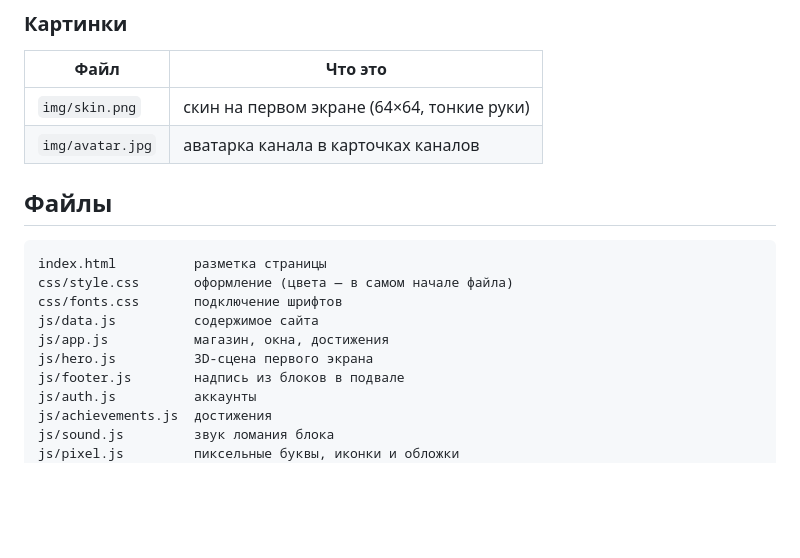
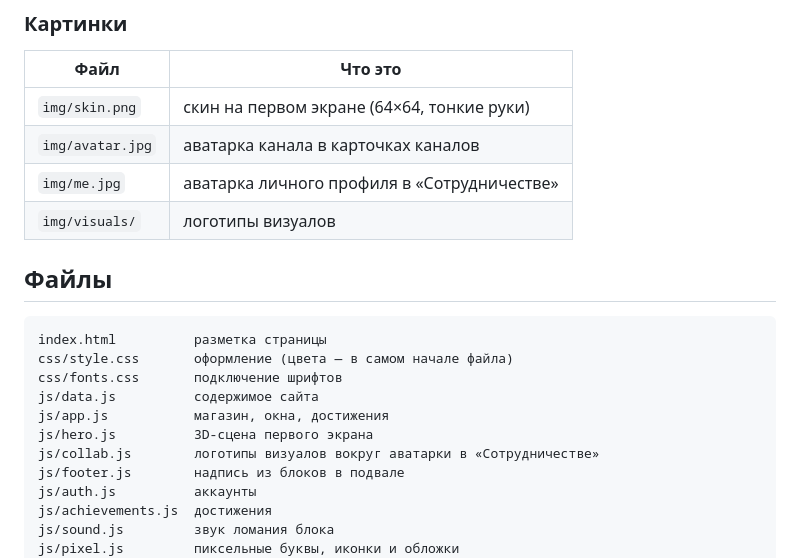
Before and after one commit to Mbrotororo/1DEX1-, a Markdown page: 1dex1-shop/README.md, the part around one of its changes. Rendered like a GitHub page; blank space fills up the shorter version.

```diff
--- a/1dex1-shop/README.md
+++ b/1dex1-shop/README.md
@@ -122,6 +132,8 @@ python3 -m http.server 8000
 | --- | --- |
 | `img/skin.png` | скин на первом экране (64×64, тонкие руки) |
 | `img/avatar.jpg` | аватарка канала в карточках каналов |
+| `img/me.jpg` | аватарка личного профиля в «Сотрудничестве» |
+| `img/visuals/` | логотипы визуалов |
 
 ## Файлы
 
@@ -132,6 +144,7 @@ css/fonts.css       подключение шрифтов
 js/data.js          содержимое сайта
 js/app.js           магазин, окна, достижения
 js/hero.js          3D-сцена первого экрана
+js/collab.js        логотипы визуалов вокруг аватарки в «Сотрудничестве»
 js/footer.js        надпись из блоков в подвале
 js/auth.js          аккаунты
 js/achievements.js  достижения
```
Also changed, not shown: other parts of 1dex1-shop/README.md (+13 -3 lines), 1dex1-shop/img/me.jpg (added), 1dex1-shop/img/visuals/fading.jpg (added), 1dex1-shop/img/visuals/fantasy.png (added), 8 other files.
